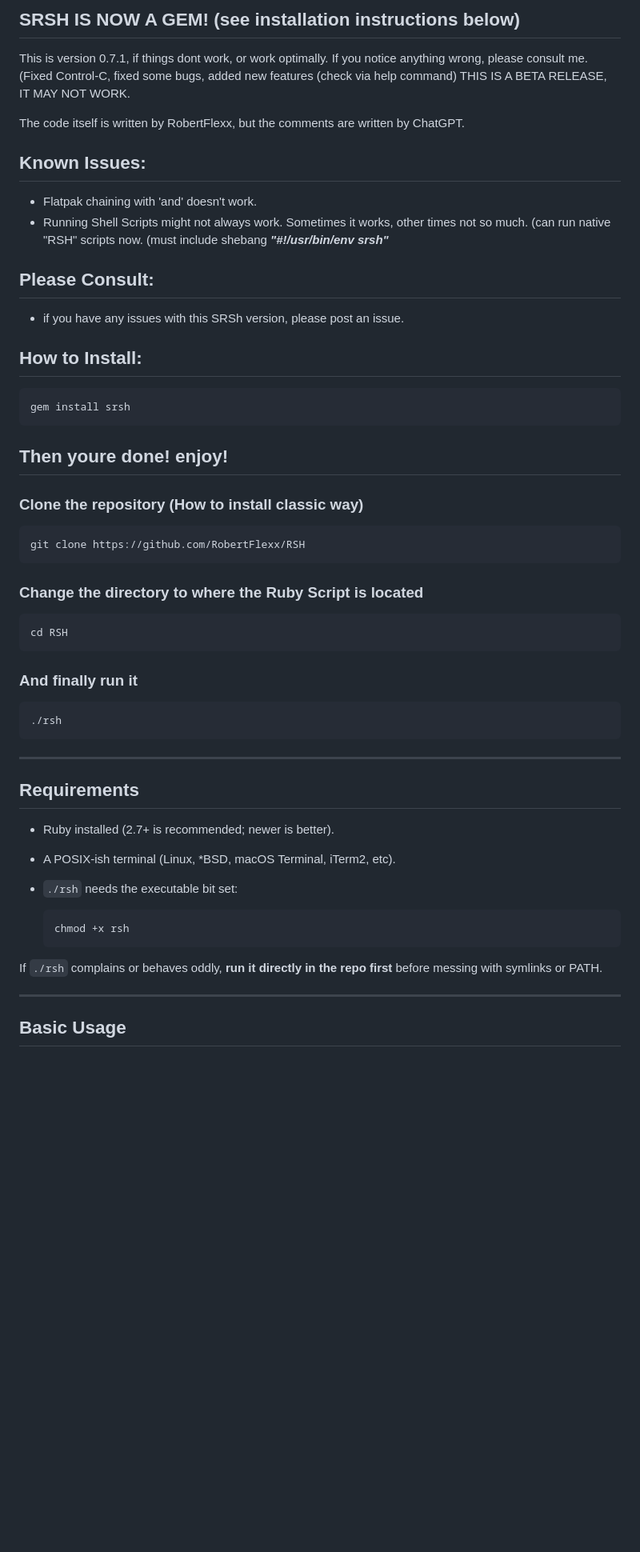
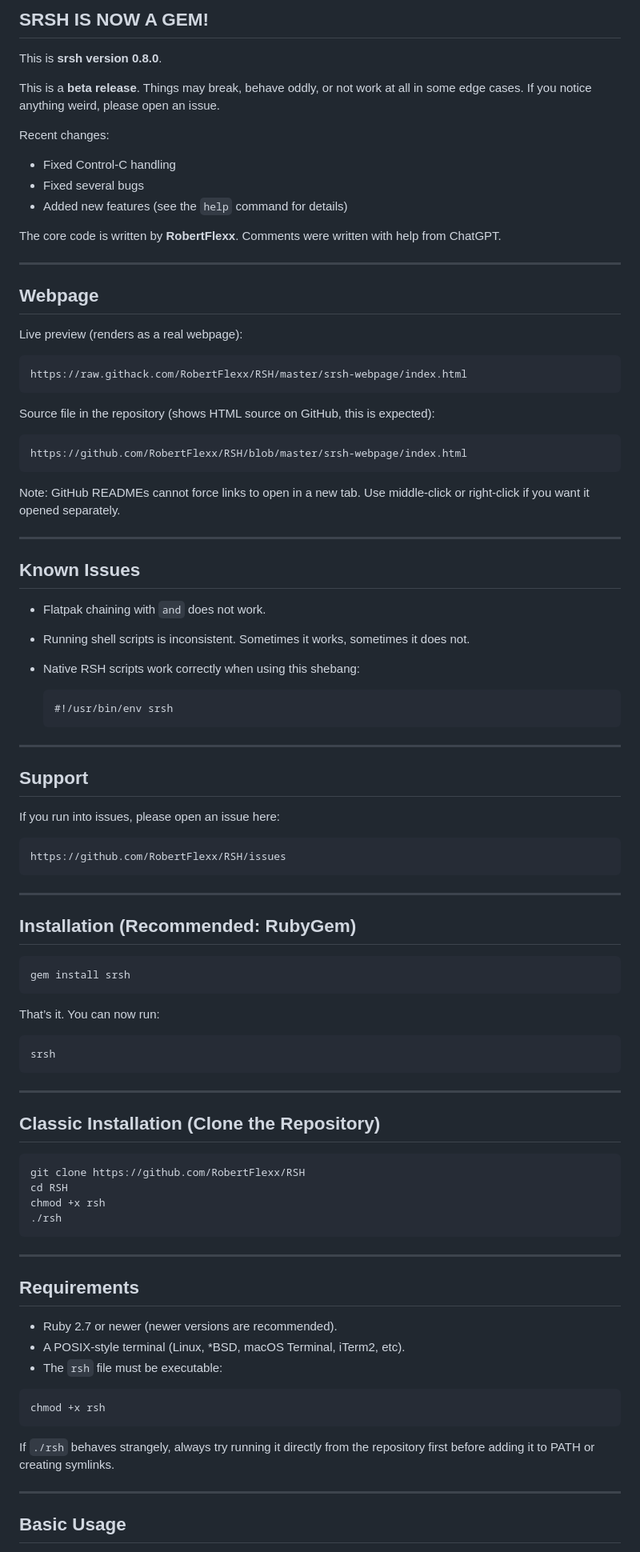
Before and after one commit to RobertFlexx/RSH, a Markdown page: README.md, the part around the change printed below. Shown: that part at 80% size. Rendered like a GitHub page; blank space fills up the shorter version.

````diff
--- a/README.md
+++ b/README.md
@@ -1,41 +1,79 @@
-## SRSH IS NOW A GEM! (see installation instructions below)
+## SRSH IS NOW A GEM!
 
-This is version 0.7.1, if things dont work, or work optimally. If you notice anything wrong, please consult me.
-(Fixed Control-C, fixed some bugs, added new features (check via help command)
-THIS IS A BETA RELEASE, IT MAY NOT WORK.
+This is **srsh version 0.8.0**.
 
-The code itself is written by RobertFlexx, but the comments are written by ChatGPT.
+This is a **beta release**. Things may break, behave oddly, or not work at all in some edge cases. If you notice anything weird, please open an issue.
 
-## Known Issues:
+Recent changes:
 
-* Flatpak chaining with 'and' doesn't work.
-* Running Shell Scripts might not always work. Sometimes it works, other times not so much. (can run native "RSH" scripts now. (must include shebang ***"#!/usr/bin/env srsh"***
+* Fixed Control-C handling
+* Fixed several bugs
+* Added new features (see the `help` command for details)
 
-## Please Consult:
+The core code is written by **RobertFlexx**. Comments were written with help from ChatGPT.
 
-* if you have any issues with this SRSh version, please post an issue.
+---
 
-## How to Install:
+## Webpage
+
+Live preview (renders as a real webpage):
+
+```
+https://raw.githack.com/RobertFlexx/RSH/master/srsh-webpage/index.html
+```
+
+Source file in the repository (shows HTML source on GitHub, this is expected):
+
+```
+https://github.com/RobertFlexx/RSH/blob/master/srsh-webpage/index.html
+```
+
+Note: GitHub READMEs cannot force links to open in a new tab. Use middle-click or right-click if you want it opened separately.
+
+---
+
+## Known Issues
+
+* Flatpak chaining with `and` does not work.
+* Running shell scripts is inconsistent. Sometimes it works, sometimes it does not.
+* Native RSH scripts work correctly when using this shebang:
+
+  ```
+  #!/usr/bin/env srsh
+  ```
+
+---
+
+## Support
+
+If you run into issues, please open an issue here:
+
+```
+https://github.com/RobertFlexx/RSH/issues
+```
+
+---
+
+## Installation (Recommended: RubyGem)
+
 ```console
 gem install srsh
 ```
-## Then youre done! enjoy!
 
-### Clone the repository (How to install classic way)
+That’s it. You can now run:
+
+```console
+srsh
+```
+
+---
+
+## Classic Installation (Clone the Repository)
 
 ```console
 git clone https://github.com/RobertFlexx/RSH
-```
-
-### Change the directory to where the Ruby Script is located
-
-```console
 cd RSH
-```
-
-### And finally run it
-
-```console
+chmod +x rsh
 ./rsh
 ```
 
@@ -43,15 +81,15 @@ cd RSH
 
 ## Requirements
 
-* Ruby installed (2.7+ is recommended; newer is better).
-* A POSIX-ish terminal (Linux, *BSD, macOS Terminal, iTerm2, etc).
-* `./rsh` needs the executable bit set:
+* Ruby 2.7 or newer (newer versions are recommended).
+* A POSIX-style terminal (Linux, *BSD, macOS Terminal, iTerm2, etc).
+* The `rsh` file must be executable:
 
-  ```console
-  chmod +x rsh
-  ```
+```console
+chmod +x rsh
+```
 
-If `./rsh` complains or behaves oddly, **run it directly in the repo first** before messing with symlinks or PATH.
+If `./rsh` behaves strangely, always try running it directly from the repository first before adding it to PATH or creating symlinks.
 
 ---
 
````
Also changed, not shown: other parts of README.md (+44 -64 lines).
